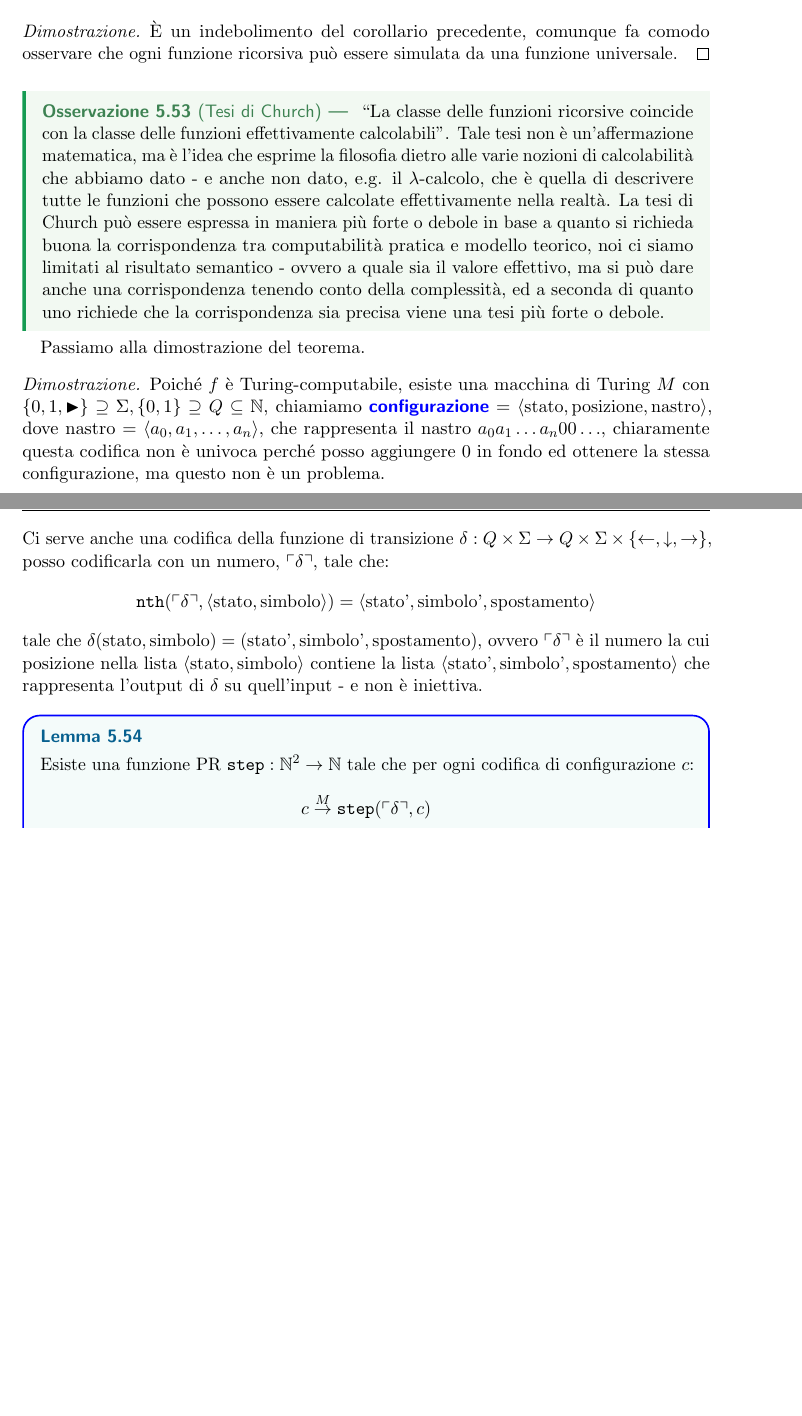
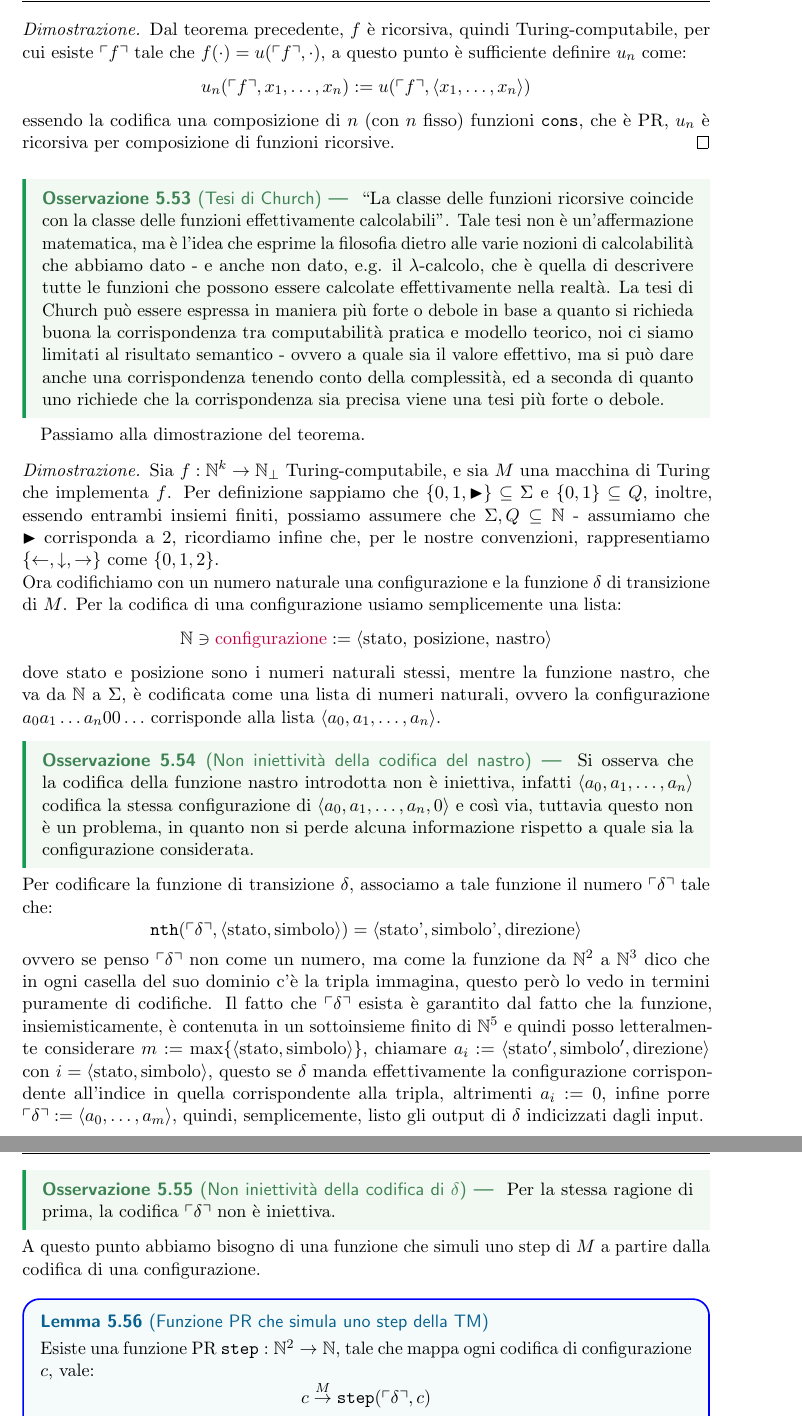
Before and after one commit to diego-unipi/Logica-Matematica, a LaTeX document (Appunti di Logica Matematica.tex, which reads Sezioni/Calcolabilità.tex): two parts of pages 26 and 27 of 50 before the commit and two parts of pages 27 and 28 of 51 after it, joined at a grey line, cut at the place of the change, the shorter picture padded with empty space. The pictures show the PDF file Appunti di Logica Matematica.pdf that the author committed with the source.

Commit message:
ok fino al corollario 5.57

```diff
--- a/Sezioni/Calcolabilità.tex
+++ b/Sezioni/Calcolabilità.tex
@@ -736,0 +732,4 @@ Occupiamoci ora di dimostrare che se $f$ è Turing-computabile, allora $f$ è ri
+    \[ f(a,b,k) := \begin{cases}
+        f(a,b,0) := b \\
+        f(a,b,k+1) := \cons(\nth(a,k), f(a,b,k))
+    \end{cases} \]
@@ -779,4 +794,3 @@ A questo punto possiamo anche verificare che $\cat$ è PR.
     ovvero esiste una funzione universale $u$ che simula ogni funzione Turing-computabile, e le basta il codice della funzione e la codifica degli input.
 \end{theorem}
 
-\begin{corollary}[Turing-computabilità $\Rightarrow$ Ricorsività]
@@ -785,3 +800,8 @@ A questo punto possiamo anche verificare che $\cat$ è PR.
 
 \begin{proof}
     La dimostrazione segue dal teorema osservando che:
+    \[ f(\cdot) = u(\ulcorner f \urcorner, \cdot) \]
+    $u$ è ricorsiva dal teorema ed è composta con una costante.
+\end{proof}
+
+\begin{corollary}[Esistenza di una funzione ricorsiva universale per ogni arità]
@@ -796,7 +811,10 @@ A questo punto possiamo anche verificare che $\cat$ è PR.
 \end{corollary}
 
 \begin{proof}
-    È un indebolimento del corollario precedente, comunque fa comodo osservare che ogni funzione ricorsiva può essere simulata da una funzione universale.
+    Dal teorema precedente, $f$ è ricorsiva, quindi Turing-computabile, per cui esiste $\ulcorner f \urcorner$ tale che $f(\cdot) = u(\ulcorner f \urcorner, \cdot)$,
+    a questo punto è sufficiente definire $u_n$ come:
+    \[ u_n(\ulcorner f \urcorner, x_1, \ldots, x_n) := u(\ulcorner f \urcorner, \langle x_1, \ldots, x_n \rangle) \]
+    essendo la codifica una composizione di $n$ (con $n$ fisso) funzioni $\cons$, che è PR, $u_n$ è ricorsiva per composizione di funzioni ricorsive.
 \end{proof}
 
 \begin{remark}[Tesi di Church]
@@ -810,14 +828,25 @@ A questo punto possiamo anche verificare che $\cat$ è PR.
 Passiamo alla dimostrazione del teorema.
 
 \begin{proof}
-    Poiché $f$ è Turing-computabile, esiste una macchina di Turing $M$ con $\{0,1,\blacktriangleright\}\supseteq \Sigma, \{0,1\} \supseteq Q \subseteq \NN$,
-    chiamiamo \vocab{configurazione} = $\langle \text{stato}, \text{posizione}, \text{nastro} \rangle$, dove nastro = $\langle a_0, a_1, \ldots, a_n \rangle$, che
-    rappresenta il nastro $a_0a_1\ldots a_n 0 0 \ldots$, chiaramente questa codifica non è univoca perché posso aggiungere 0 in fondo ed ottenere la stessa configurazione, ma questo non è un problema.\\
-    Ci serve anche una codifica della funzione di transizione $\delta : Q \times \Sigma \to Q \times \Sigma \times \{\leftarrow,\downarrow, \rightarrow\}$, posso codificarla con un numero, $\ulcorner \delta \urcorner$, tale che:
-    \[ \nth( \ulcorner \delta \urcorner, \langle \text{stato}, \text{simbolo} \rangle) = \langle \text{stato'}, \text{simbolo'}, \text{spostamento} \rangle \]
-    tale che $\delta(\text{stato}, \text{simbolo}) = (\text{stato'}, \text{simbolo'}, \text{spostamento})$, ovvero $\ulcorner \delta \urcorner$ è il numero la cui posizione nella lista $\langle \text{stato}, \text{simbolo} \rangle$
-    contiene la lista $\langle \text{stato'}, \text{simbolo'}, \text{spostamento} \rangle$ che rappresenta l'output di $\delta$ su quell'input - e non è iniettiva.
-    \begin{lemma}
-        Esiste una funzione PR $\step : \NN^2 \to \NN$ tale che per ogni codifica di configurazione $c$:
-        \[ c \overset{M}{\to} \step(\ulcorner \delta \urcorner, c) \]
-        cioè $\step$ calcola la codifica della configurazione successiva a $c$ per la macchina $M$.
+    Sia $f : \NN^k \to \NN_\bot$ Turing-computabile, e sia $M$ una macchina di Turing che implementa $f$. Per definizione sappiamo che $\{0,1,\blacktriangleright\} \subseteq \Sigma$ e
+    $\{0,1\} \subseteq Q$, inoltre, essendo entrambi insiemi finiti, possiamo assumere che $\Sigma, Q \subseteq \NN$ - assumiamo che $\blacktriangleright$ corrisponda a 2, ricordiamo infine che, per le nostre convenzioni, rappresentiamo $\{\leftarrow, \downarrow, \rightarrow\}$ come $\{0,1,2\}$.\\
+    Ora codifichiamo con un numero naturale una configurazione e la funzione $\delta$ di transizione di $M$. Per la codifica di una configurazione usiamo semplicemente una lista:
+    \[ \NN \ni \textcolor{purple}{\text{configurazione}} := \langle \text{stato, posizione, nastro} \rangle \]
+    dove stato e posizione sono i numeri naturali stessi, mentre la funzione nastro, che va da $\NN$ a $\Sigma$, è codificata come una lista di numeri naturali, ovvero la configurazione $a_0a_1\ldots a_n 00\ldots$ corrisponde alla lista $\langle a_0, a_1, \ldots, a_n \rangle$.
+    \begin{remark}[Non iniettività della codifica del nastro]
+        Si osserva che la codifica della funzione nastro introdotta non è iniettiva, infatti $\langle a_0, a_1, \ldots, a_n \rangle$ codifica la
+        stessa configurazione di $\langle a_0, a_1, \ldots, a_n, 0 \rangle$ e così via, tuttavia questo non è un problema, in quanto non si perde alcuna informazione rispetto a quale sia la configurazione considerata.
+    \end{remark}
+    Per codificare la funzione di transizione $\delta$, associamo a tale funzione il numero $\ulcorner \delta \urcorner$ tale che:
+    \[ \nth(\ulcorner \delta \urcorner, \langle \text{stato}, \text{simbolo} \rangle) = \langle \text{stato'}, \text{simbolo'}, \text{direzione} \rangle \]
+    ovvero se penso $\ulcorner \delta \urcorner$ non come un numero, ma come la funzione da $\NN^2$ a $\NN^3$ dico che in ogni casella del suo dominio c'è la tripla immagina, questo però lo vedo in termini puramente di codifiche.
+    Il fatto che $\ulcorner \delta \urcorner$ esista è garantito dal fatto che la funzione, insiemisticamente, è contenuta in un sottoinsieme finito di $\NN^5$ e quindi posso letteralmente considerare $m := \max\{\langle \text{stato}, \text{simbolo} \rangle\}$, chiamare
+    $a_i := \langle \text{stato}', \text{simbolo}', \text{direzione} \rangle$ con $i = \langle \text{stato}, \text{simbolo} \rangle$, questo se $\delta$ manda effettivamente la configurazione corrispondente all'indice in quella corrispondente alla tripla, altrimenti $a_i := 0$,
+    infine porre $\ulcorner \delta \urcorner := \langle a_0, \ldots, a_m \rangle$, quindi, semplicemente, listo gli output di $\delta$ indicizzati dagli input.\\
+    \begin{remark}[Non iniettività della codifica di $\delta$]
+        Per la stessa ragione di prima, la codifica $\ulcorner \delta \urcorner$ non è iniettiva.
+    \end{remark}
+    A questo punto abbiamo bisogno di una funzione che simuli uno step di $M$ a partire dalla codifica di una configurazione.
+    \begin{lemma}[Funzione PR che simula uno step della TM]
+        Esiste una funzione PR $\texttt{step} : \NN^2 \to \NN$, tale che mappa ogni codifica di configurazione $c$, vale:
+        \[ c \overset{M}{\to} \texttt{step}(\ulcorner \delta \urcorner, c) \]
@@ -829,10 +858,12 @@ Passiamo alla dimostrazione del teorema.
-            \item \textcolor{purple}{posizione} = $\nth(c,1)$,
-            \item \textcolor{purple}{nastro} = $\nth(c,2)$.
+            \item \textcolor{purple}{stato} $= \nth(c,0)$,
+            \item \textcolor{purple}{posizione} $= \nth(c,1)$,
+            \item \textcolor{purple}{simbolo} $= \nth(c,2)$
         \end{itemize}
-        per cui:
-        \[ \textcolor{purple}{nastro} = \langle \underbrace{a_1,\ldots,a_{p-1}}_{\head(\text{nastro},\text{posizione}) =: \alpha}, \underbrace{a_p}_{\nth(\text{nastro},\text{posizione}):=\beta}, \underbrace{a_{p+1}, \ldots, a_n}_{\cdr^{\text{posizione}+1}(\text{nastro})=:\gamma} \rangle \]
-        ora la nuova configurazione dipende da $\nth(\ulcorner \delta \urcorner, \langle \text{stato}, \beta \rangle)$, ovvero $\nth(\ulcorner \delta \urcorner, \cons(\text{stato}, \cons(\beta,0)))$ che chiamo $\texttt{update}$, per cui il nuovo nastro che ottengo è:
-        \[ \text{nastro'} = \cat(\alpha, \cons(\nth(\texttt{update},1), \gamma)) \]
-        il nuovo stato è:
-        \[ \langle \nth(\texttt{update},0),\; \text{posizione} + \nth(\texttt{update},2) \dotminus 1,\; \text{nastro'} \rangle. \]
-        Uniamo queste cose e troviamo la funzione esplicita.
+        ora il nastro è a sua volta la codifica di una lista:
+        \[ \text{nastro} = \langle \underbrace{a_1,\ldots,a_{p-1}}_{=:\textcolor{MidnightBlue}{\alpha}}, \underbrace{a_p}_{=:\textcolor{MidnightBlue}{\sigma}}, \underbrace{a_{p+1},\ldots}_{=:\textcolor{MidnightBlue}{\beta}} \rangle \]
+        dove:
+        \begin{itemize}
+            \item $\textcolor{MidnightBlue}{\alpha} := \head(\text{nastro},\text{posizione} \dotminus 1) = \langle a_1,\ldots,a_{p-1}\rangle = \head(\nth(c,2),\nth(c,1) \dotminus 1)$,
+            \item $\textcolor{MidnightBlue}{\sigma} := \nth(\text{nastro},\text{posizione}) = a_p = \nth(\nth(c,2),\nth(c,1))$,
+            \item $\textcolor{MidnightBlue}{\beta} := \cdr^{\text{posizione}}(\text{nastro}) = \langle a_{p+1},\ldots\rangle = \cdr^{\nth(c,1)}(\nth(c,2))$.
+        \end{itemize}
@@ -838,0 +873 @@ Passiamo alla dimostrazione del teorema.
+        \[ \text{nastro}' := \cat(\alpha,\cons(\nth(\texttt{update,1}),\beta)) \]
@@ -844,3 +878,0 @@ Passiamo alla dimostrazione del teorema.
-    \[ (n,c,\ulcorner \delta \urcorner) \mapsto \step^n(\ulcorner \delta \urcorner, c) \]
-    è PR, e questo è banale da verificare per induzione su $n$. Vogliamo procurarci, tramite minimizzazione, l'$n$ al quale la macchina termina, consideriamo:
-    \[ \texttt{n}(c, \ulcorner \delta \urcorner) := \mu n\,\big(\nth(\step^n(\ulcorner \delta \urcorner, c),0)=0\big) \]
@@ -851 +878,0 @@ Passiamo alla dimostrazione del teorema.
-        0 & \text{se $\car(x) = 0$} \\
@@ -852,0 +887 @@ Passiamo alla dimostrazione del teorema.
+    \[ \texttt{n}(c, \ulcorner \delta \urcorner) := \mu_n(\nth(\texttt{step}^n(\ulcorner \delta \urcorner, c) , 0) \]
@@ -852,0 +892,2 @@ Passiamo alla dimostrazione del teorema.
+    \[ \texttt{conta\_uni}(l) := \begin{cases}
+        0 & \text{se } \car(l) = 0 \\
@@ -856,3 +899,4 @@ Passiamo alla dimostrazione del teorema.
 \begin{corollary}[Forma normale per le funzioni ricorsive]
     $\forall k \in \NN$ esiste $T_k : \NN^{k+2} \to \NN$ predicato PR, e una funzione $U : \NN \to \NN$ PR, tali che
     $\forall f : \NN^k \to \NN_\bot$ ricorsiva (parziale) vale:
+    \[ \forall x_1, \ldots, x_k \; f(x_1, \ldots, x_k) \ne \bot \iff \exists n \; \mu_n(T_k(x_1, \ldots, x_k, \ulcorner f \urcorner, n) = 0) \]
```
Also changed, not shown: Appunti di Logica Matematica.pdf, Sezioni/Calcolabilità.tex (75 more changed lines).
